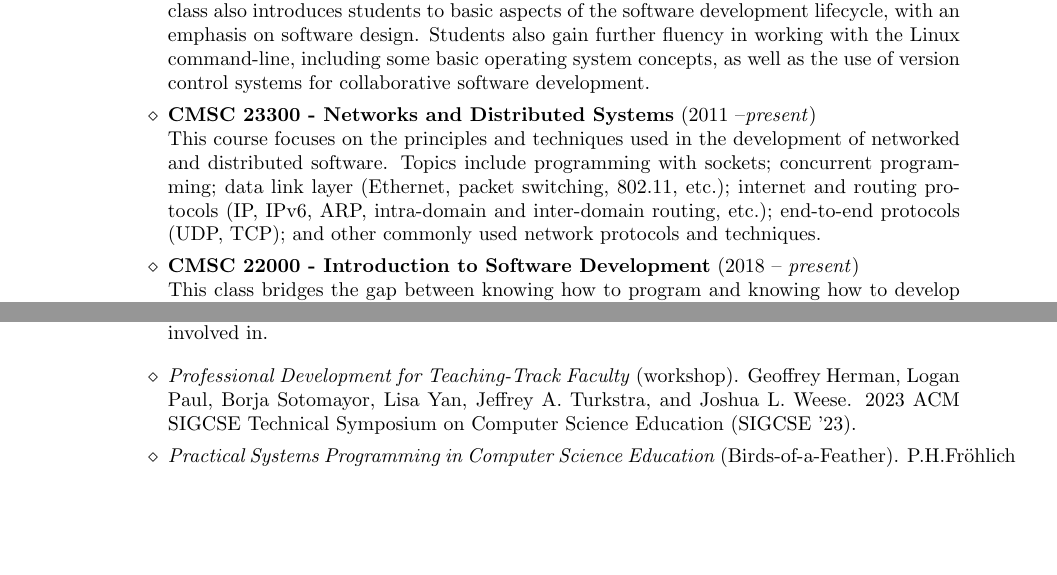
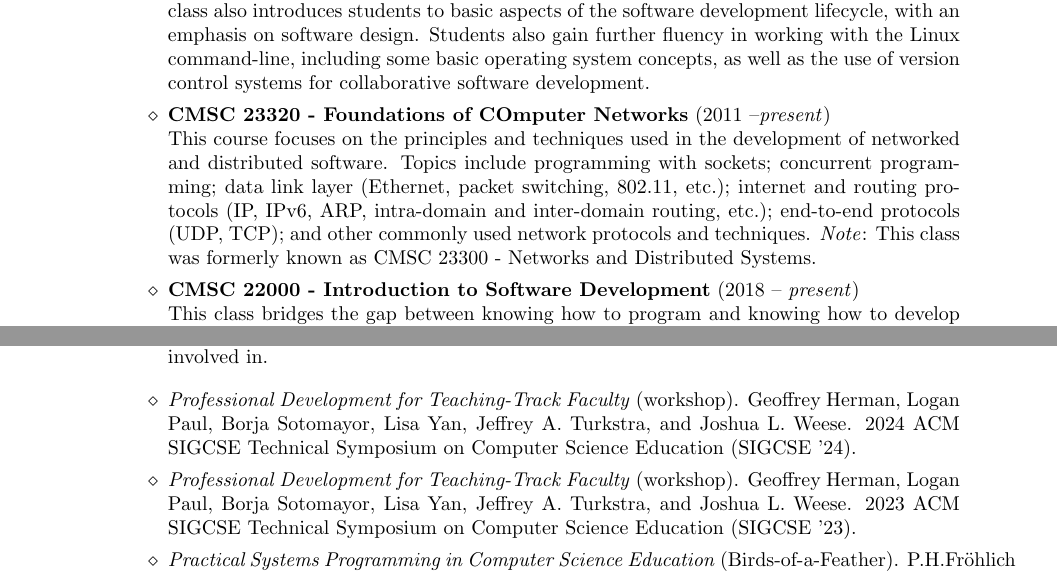
Before and after one commit to borjasotomayor/cv, a LaTeX CV (cv.tex): two parts of pages 2 and 3 of 12, joined at a grey line, cut so that both start at the same text, the shorter picture padded with empty space. Compiled offline with pdfLaTeX.

Commit message:
Miscellaneous updates

```diff
--- a/cv.tex
+++ b/cv.tex
@@ -96,8 +96,8 @@ Links to detailed syllabi and course websites can be found at \url{http://people
 \citem{CMSC 14200 - Introduction to Computer Science II} (2023 -- \emph{present})\\
 This is the second course in the CS introductory sequence at UChicago. In this class, students explore more advanced concepts in computer science and Python programming, with an emphasis on skills required to build complex software, such as object-oriented programming, advanced data structures, functions as first-class objects, testing, and debugging. The class also introduces students to basic aspects of the software development lifecycle, with an emphasis on software design. Students also gain further fluency in working with the Linux command-line, including some basic operating system concepts, as well as the use of version control systems for collaborative software development.
 
-\citem{CMSC 23300 - Networks and Distributed Systems} (2011 --\emph{present})\\
-This course focuses on the principles and techniques used in the development of networked and distributed software. Topics include programming with sockets; concurrent programming; data link layer (Ethernet, packet switching, 802.11, etc.); internet and routing protocols (IP, IPv6, ARP, intra-domain and inter-domain routing, etc.); end-to-end protocols (UDP, TCP); and other commonly used network protocols and techniques.
+\citem{CMSC 23320 - Foundations of COmputer Networks} (2011 --\emph{present})\\
+This course focuses on the principles and techniques used in the development of networked and distributed software. Topics include programming with sockets; concurrent programming; data link layer (Ethernet, packet switching, 802.11, etc.); internet and routing protocols (IP, IPv6, ARP, intra-domain and inter-domain routing, etc.); end-to-end protocols (UDP, TCP); and other commonly used network protocols and techniques. \emph{Note}: This class was formerly known as CMSC 23300 - Networks and Distributed Systems.
 
 \citem{CMSC 22000 - Introduction to Software Development} (2018 -- \emph{present})\\
 This class bridges the gap between knowing how to program and knowing how to develop software: it is intended for students who have just completed an introductory sequence in Computer Science, and covers fundamental concepts and skills in software development, providing a solid foundation before students move on to majors-level classes that require developing complex software systems. The class covers foundational topics in software development in lectures, but also includes hands-on labs, guest lectures from industry speakers, and a collaborative quarter-long project, where the entire class, divided into teams with specific responsibilities, works on developing a new feature for an existing software system.
@@ -137,6 +137,7 @@ This section includes publications in the area of CS education. Please see the R
 This section lists workshops I have (co-)organized in the area of CS education. Please see the Research section further below for a list of research-oriented workshops I have been involved in.
 
 \begin{category}{}
+\citembullet \emph{Professional Development for Teaching-Track Faculty} (workshop). Geoffrey Herman, Logan Paul, Borja Sotomayor, Lisa Yan, Jeffrey A. Turkstra, and Joshua L. Weese. 2024 ACM SIGCSE Technical Symposium on Computer Science Education (SIGCSE '24).
 \citembullet \emph{Professional Development for Teaching-Track Faculty} (workshop). Geoffrey Herman, Logan Paul, Borja Sotomayor, Lisa Yan, Jeffrey A. Turkstra, and Joshua L. Weese. 2023 ACM SIGCSE Technical Symposium on Computer Science Education (SIGCSE '23).
 \citembullet \emph{Practical Systems Programming in Computer Science Education} (Birds-of-a-Feather). P.H.Fröhlich and B.Sotomayor. 2017 ACM SIGCSE Technical Symposium on Computer Science Education (SIGCSE '17).
 \citembullet \emph{Increasing Programming Contest Participation for Fun and Profit} (Birds-of-a-Feather). A.Bloomfield and B.Sotomayor. 2016 ACM SIGCSE Technical Symposium on Computer Science Education (SIGCSE '16).
```
Also changed, not shown: cv.tex (4 more changed lines).
